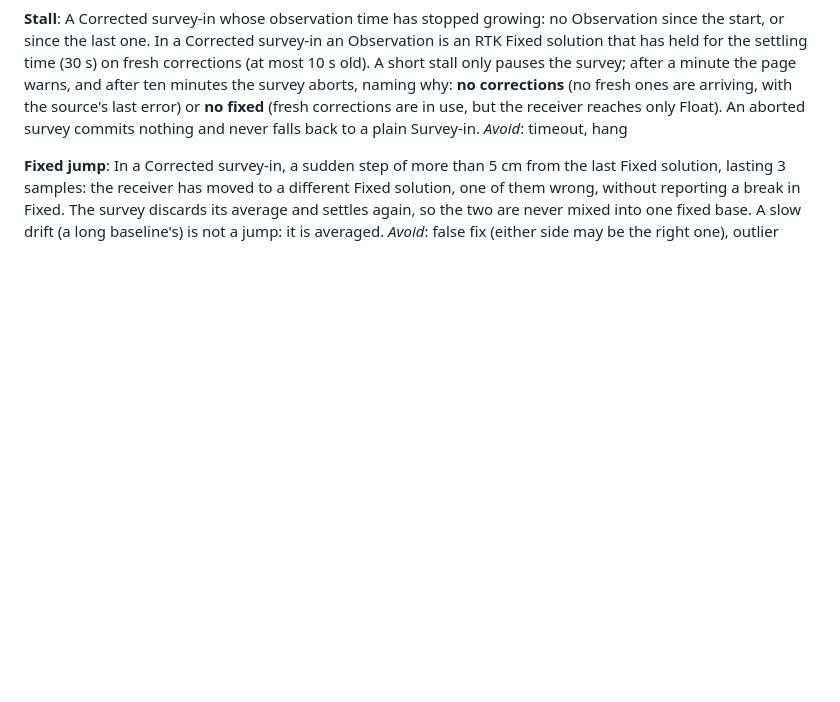
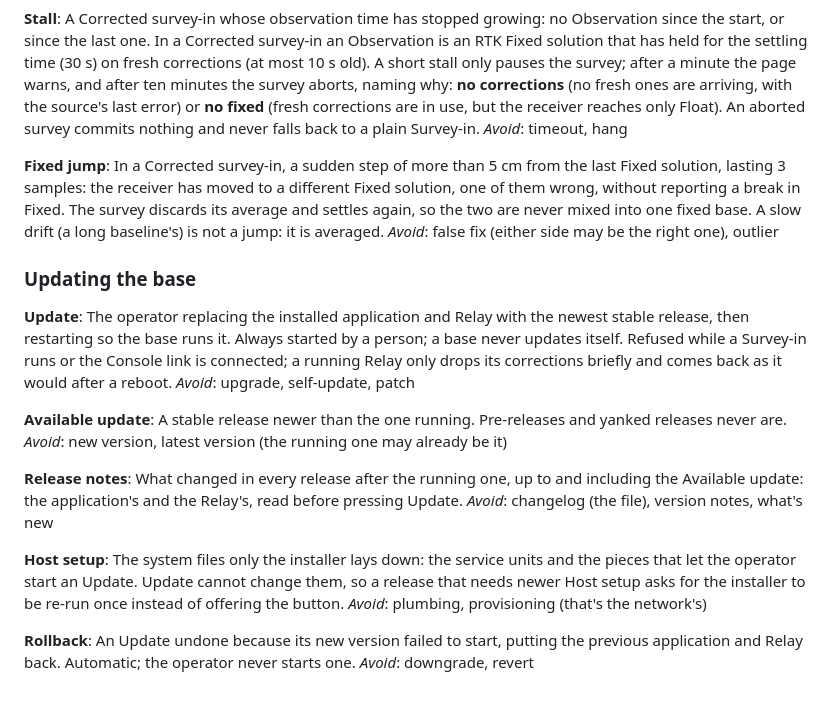
Before and after one commit to rodenj1/sp-rtk-base, a Markdown page: CONTEXT.md, the part around the change. Drawn GitHub-style; blank space fills up the shorter version.

```diff
--- a/CONTEXT.md
+++ b/CONTEXT.md
@@ -214,3 +214,37 @@ survey discards its average and settles again, so the two are never mixed
 into one fixed base. A slow drift (a long baseline's) is not a jump: it is
 averaged.
 _Avoid_: false fix (either side may be the right one), outlier
+
+### Updating the base
+
+**Update**:
+The operator replacing the installed application and Relay with the newest
+stable release, then restarting so the base runs it. Always started by a
+person; a base never updates itself. Refused while a Survey-in runs or the
+Console link is connected; a running Relay only drops its corrections
+briefly and comes back as it would after a reboot.
+_Avoid_: upgrade, self-update, patch
+
+**Available update**:
+A stable release newer than the one running. Pre-releases and yanked
+releases never are.
+_Avoid_: new version, latest version (the running one may already be it)
+
+**Release notes**:
+What changed in every release after the running one, up to and including
+the Available update: the application's and the Relay's, read before
+pressing Update.
+_Avoid_: changelog (the file), version notes, what's new
+
+**Host setup**:
+The system files only the installer lays down: the service units and the
+pieces that let the operator start an Update. Update cannot change them, so
+a release that needs newer Host setup asks for the installer to be re-run
+once instead of offering the button.
+_Avoid_: plumbing, provisioning (that's the network's)
+
+**Rollback**:
+An Update undone because its new version failed to start, putting the
+previous application and Relay back. Automatic; the operator never starts
+one.
+_Avoid_: downgrade, revert
```
Also changed, not shown: docs/adr/0005-update-runs-in-its-own-unit-triggered-by-a-request-file.md (added, +89 -0 lines).
